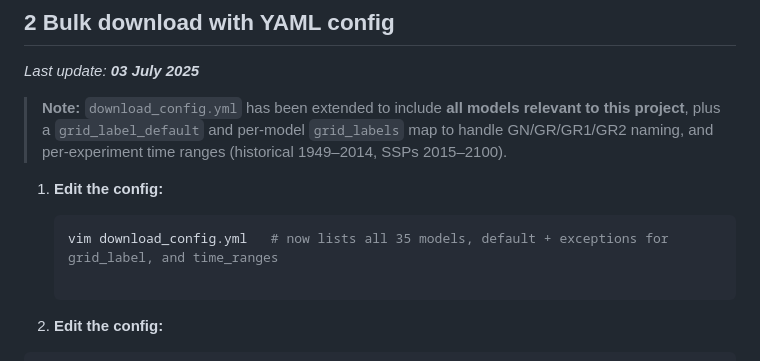
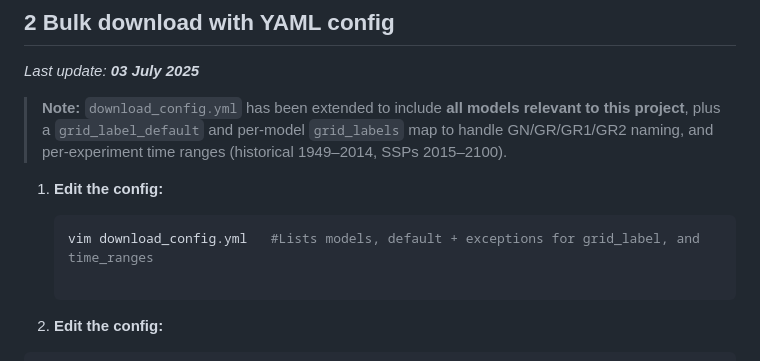
Before and after one commit to SAEONData/nex-gddp-sa-tools, a Markdown page: README.md, the part around the change. GitHub-like rendering.

````diff
--- a/README.md
+++ b/README.md
@@ -84,7 +84,7 @@ _Last update: **03 July 2025**_
 1. **Edit the config:**
 
    ```bash
-   vim download_config.yml   # now lists all 35 models, default + exceptions for grid_label, and time_ranges
+   vim download_config.yml   #Lists models, default + exceptions for grid_label, and time_ranges
 
 1. **Edit the config:**
 
````
